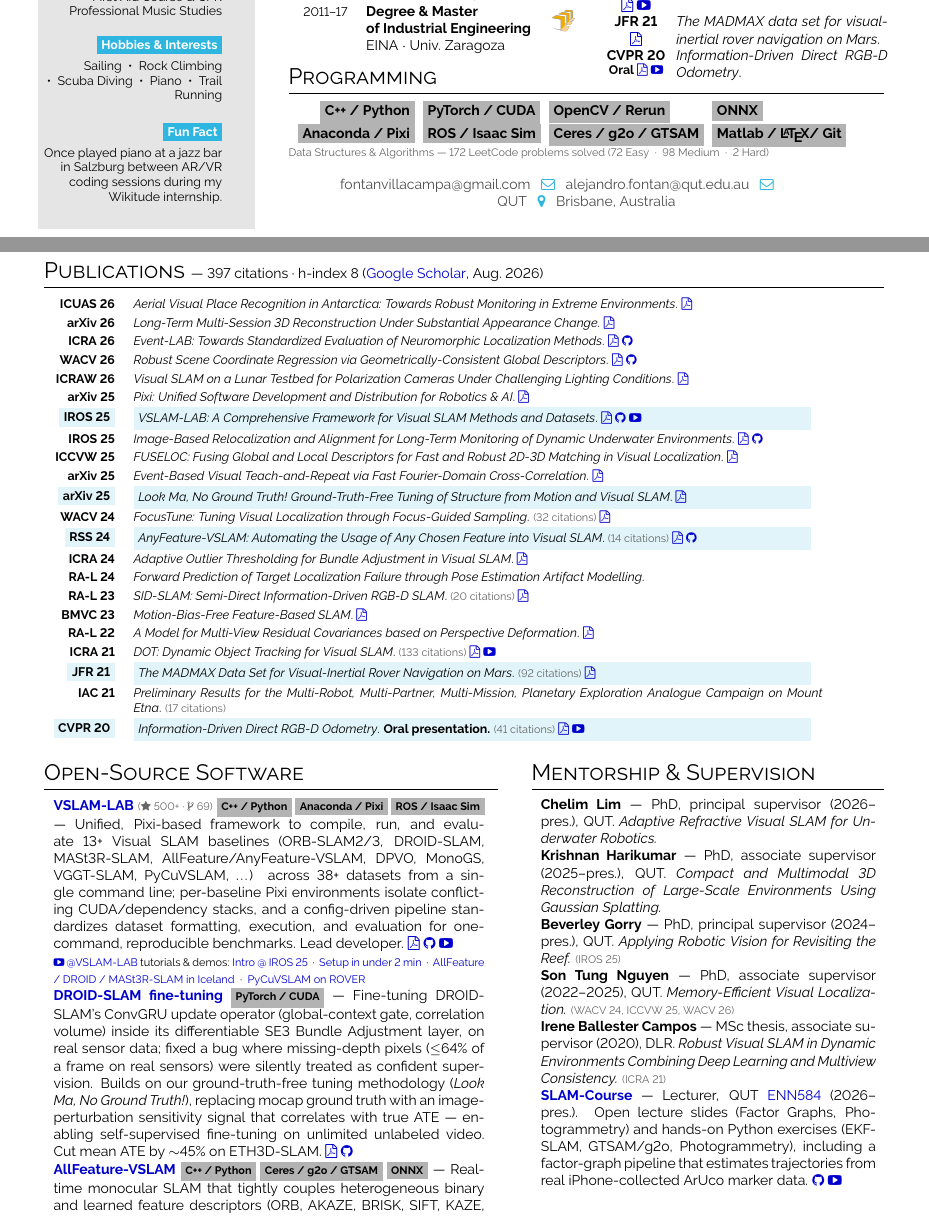
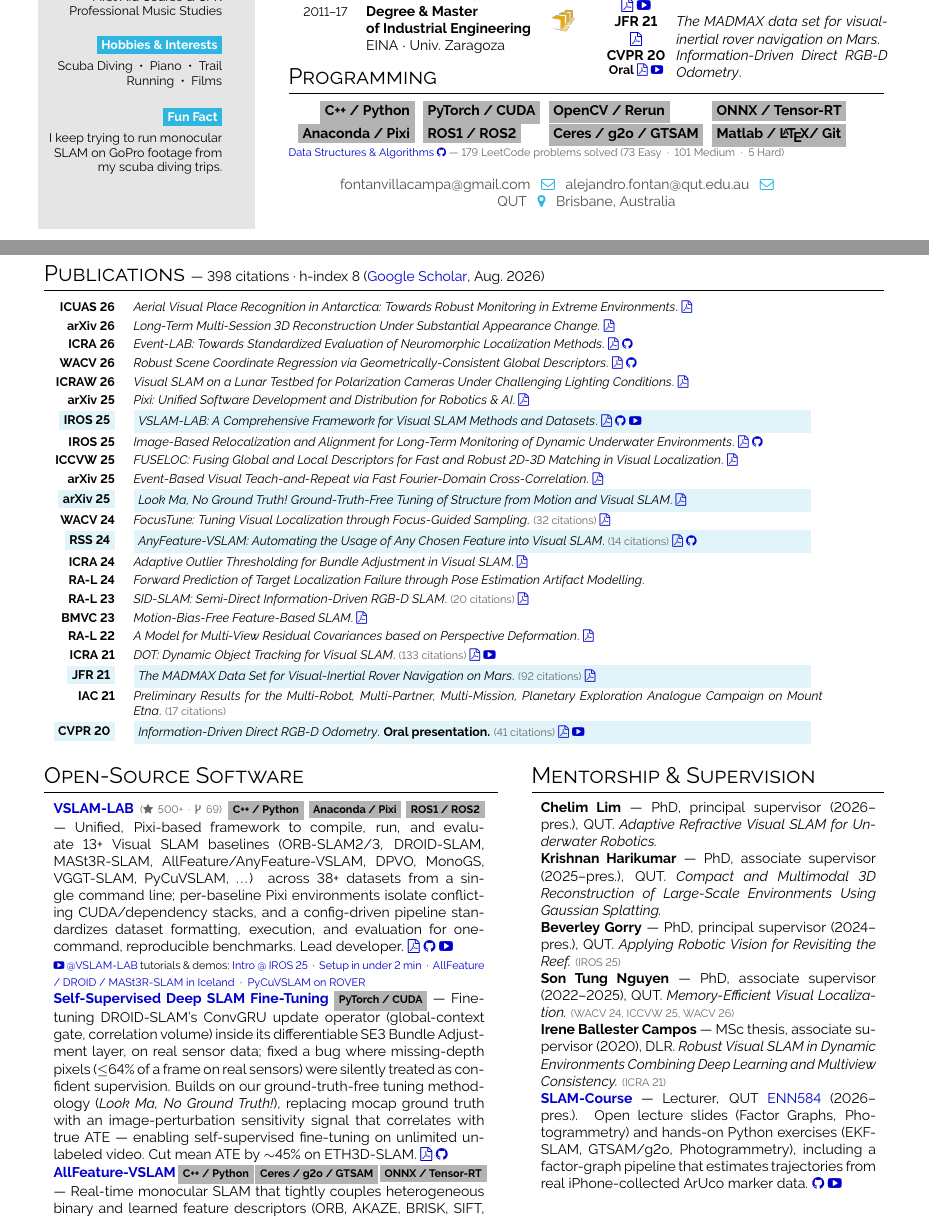
Before and after one commit to alejandrofontan/CV_FONTAN_GIT, a LaTeX document (main.tex): two parts of pages 1 and 2 of 2, joined at a grey line, cut so that both start at the same text. Compiled offline with pdfLaTeX.

Commit message:
latest update

```diff
--- a/main.tex
+++ b/main.tex
@@ -128,12 +128,12 @@ Professional Music Studies \\
 \bigskip
 
 \bg{cvgreen}{white}{Hobbies \& Interests}\\[0.5em]
-Sailing ~•~ Rock Climbing ~•~ Scuba Diving ~•~ Piano ~•~ Trail Running
+Scuba Diving ~•~ Piano ~•~ Trail Running ~•~ Films
 
 \bigskip
 
 \bg{cvgreen}{white}{Fun Fact}\\[0.5em]
-{\footnotesize Once played piano at a jazz bar in Salzburg between AR/VR coding sessions during my Wikitude internship.}
+{\footnotesize I keep trying to run monocular SLAM on GoPro footage from my scuba diving trips.}
 
 }
 %-----------------------------------------------------------
@@ -195,10 +195,10 @@ Sailing ~•~ Rock Climbing ~•~ Scuba Diving ~•~ Piano ~•~ Trail Running
 \vspace{-1.0cm}
 \section*{Programming}
 \begin{tabular}{r @{\hspace{0.6em}}l @{\hspace{0.6em}}l @{\hspace{0.6em}}l @{\hspace{0.6em}}l}
-     \bg{skilllabelcolour}{iconcolour}{C++ / Python} & \bg{skilllabelcolour}{iconcolour}{PyTorch / CUDA} & \bg{skilllabelcolour}{iconcolour}{OpenCV / Rerun} & \bg{skilllabelcolour}{iconcolour}{ONNX}\\
-     \bg{skilllabelcolour}{iconcolour}{Anaconda / Pixi} & \bg{skilllabelcolour}{iconcolour}{ROS / Isaac Sim} & \bg{skilllabelcolour}{iconcolour}{Ceres / g2o / GTSAM} & \bg{skilllabelcolour}{iconcolour}{Matlab / \LaTeX / Git}& \\
+     \bg{skilllabelcolour}{iconcolour}{C++ / Python} & \bg{skilllabelcolour}{iconcolour}{PyTorch / CUDA} & \bg{skilllabelcolour}{iconcolour}{OpenCV / Rerun} & \bg{skilllabelcolour}{iconcolour}{ONNX / Tensor-RT}\\
+     \bg{skilllabelcolour}{iconcolour}{Anaconda / Pixi} & \bg{skilllabelcolour}{iconcolour}{ROS1 / ROS2} & \bg{skilllabelcolour}{iconcolour}{Ceres / g2o / GTSAM} & \bg{skilllabelcolour}{iconcolour}{Matlab / \LaTeX / Git}& \\
 \end{tabular}\hfill
-{\scriptsize\color{black!60} Data Structures \& Algorithms — 172 LeetCode problems solved (72 Easy ~·~ 98 Medium ~·~ 2 Hard)} \par
+{\scriptsize\color{black!60} \href{https://github.com/alejandrofontan/Data-Structures-Algorithms}{Data Structures \& Algorithms \faGithub} — 179 LeetCode problems solved (73 Easy ~·~ 101 Medium ~·~ 5 Hard)} \par
 \setlength{\parindent}{0pt}
 \begin{center}\fontfamily{\sfdefault}\selectfont \color{black!70}
 {\small fontanvillacampa@gmail.com \icon{\faEnvelopeO}{cvgreen}{} \small alejandro.fontan@qut.edu.au \icon{\faEnvelopeO}{cvgreen}{} \newline QUT \icon{\faMapMarker}{cvgreen}{} Brisbane, Australia}
@@ -211,7 +211,7 @@ Sailing ~•~ Rock Climbing ~•~ Scuba Diving ~•~ Piano ~•~ Trail Running
 %------------------------------------------------------------------
 \newpage
 
-\section*{Publications \small{\normalfont — 397 citations · h-index 8 (\href{https://scholar.google.com/citations?user=SDtnGogAAAAJ}{Google Scholar}, Aug.\ 2026)}}
+\section*{Publications \small{\normalfont — 398 citations · h-index 8 (\href{https://scholar.google.com/citations?user=SDtnGogAAAAJ}{Google Scholar}, Aug.\ 2026)}}
 \begin{tabular}{>{\footnotesize\bfseries}r >{\footnotesize}p{0.82\textwidth}}
     ICUAS 26 & \emph{Aerial Visual Place Recognition in Antarctica: Towards Robust Monitoring in Extreme Environments}. \href{https://ieeexplore.ieee.org/abstract/document/11598716/}{\faFilePdfO} \\
     arXiv 26 & \emph{Long-Term Multi-Session 3D Reconstruction Under Substantial Appearance Change}. \href{https://arxiv.org/abs/2602.20584}{\faFilePdfO} \\
@@ -242,9 +242,9 @@ Sailing ~•~ Rock Climbing ~•~ Scuba Diving ~•~ Piano ~•~ Trail Running
 \small
 \section*{Open-Source Software}
 \begin{tabular}{p{0.95\textwidth}}
-    \textbf{\href{https://github.com/VSLAM-LAB/VSLAM-LAB}{VSLAM-LAB}} {\scriptsize\color{black!60}(\faStar~500+ · \faCodeFork~69)} {\scriptsize\bg{skilllabelcolour}{iconcolour}{C++ / Python}~\bg{skilllabelcolour}{iconcolour}{Anaconda / Pixi}~\bg{skilllabelcolour}{iconcolour}{ROS / Isaac Sim}} — Unified, Pixi-based framework to compile, run, and evaluate 13+ Visual SLAM baselines (ORB-SLAM2/3, DROID-SLAM, MASt3R-SLAM, AllFeature/AnyFeature-VSLAM, DPVO, MonoGS, VGGT-SLAM, PyCuVSLAM, \ldots) across 38+ datasets from a single command line; per-baseline Pixi environments isolate conflicting CUDA/dependency stacks, and a config-driven pipeline standardizes dataset formatting, execution, and evaluation for one-command, reproducible benchmarks. Lead developer. \href{https://arxiv.org/abs/2504.04457}{\faFilePdfO} \href{https://github.com/VSLAM-LAB/VSLAM-LAB}{\faGithub} \href{https://www.youtube.com/@VSLAM-LAB}{\faYoutubePlay} \newline {\scriptsize \href{https://www.youtube.com/@VSLAM-LAB}{\faYoutubePlay~@VSLAM-LAB} tutorials \& demos: \href{https://youtu.be/BCVkhITwjO0}{Intro @ IROS 25} ~·~ \href{https://youtu.be/THnn8FFAomI}{Setup in under 2 min} ~·~ \href{https://youtu.be/9m3a2EujvMY}{AllFeature / DROID / MASt3R-SLAM in Iceland} ~·~ \href{https://youtu.be/c0NDah8Vn-U}{PyCuVSLAM on ROVER}} \\[0.5em]
-    \textbf{\href{https://github.com/VSLAM-LAB/DROID-SLAM-VSLAM-LAB}{DROID-SLAM fine-tuning}} {\scriptsize\bg{skilllabelcolour}{iconcolour}{PyTorch / CUDA}} — Fine-tuning DROID-SLAM's ConvGRU update operator (global-context gate, correlation volume) inside its differentiable SE3 Bundle Adjustment layer, on real sensor data; fixed a bug where missing-depth pixels ($\leq$64\% of a frame on real sensors) were silently treated as confident supervision. Builds on our ground-truth-free tuning methodology (\emph{Look Ma, No Ground Truth!}), replacing mocap ground truth with an image-perturbation sensitivity signal that correlates with true ATE — enabling self-supervised fine-tuning on unlimited unlabeled video. Cut mean ATE by $\sim$45\% on ETH3D-SLAM. \href{https://arxiv.org/pdf/2412.01116}{\faFilePdfO} \href{https://github.com/VSLAM-LAB/DROID-SLAM-VSLAM-LAB}{\faGithub} \\[0.5em]
-    \textbf{\href{https://github.com/alejandrofontan/AllFeature-VSLAM}{AllFeature-VSLAM}} {\scriptsize\bg{skilllabelcolour}{iconcolour}{C++ / Python}~\bg{skilllabelcolour}{iconcolour}{Ceres / g2o / GTSAM}~\bg{skilllabelcolour}{iconcolour}{ONNX}} — Real-time monocular SLAM that tightly couples heterogeneous binary and learned feature descriptors (ORB, AKAZE, BRISK, SIFT, KAZE, ALIKED, SuperPoint) within a single joint map and bundle adjustment, instead of committing to one feature per pipeline; TensorRT-accelerated LightGlue matching for learned features. Outperforms ORB-SLAM2/3 and deep-learned VO (DROID-VO, DPVO) on EuRoC and TUM-RGBD. Lead developer. \href{https://github.com/alejandrofontan/AllFeature-VSLAM}{\faGithub} \href{https://www.youtube.com/@VSLAM-LAB}{\faYoutubePlay} \newline {\scriptsize \href{https://www.youtube.com/@VSLAM-LAB}{\faYoutubePlay~@VSLAM-LAB} demos: \href{https://youtu.be/9m3a2EujvMY}{AllFeature / DROID / MASt3R-SLAM in Iceland} ~·~ \href{https://youtu.be/ELCTRy_WFqw}{Marine Conservation} ~·~ \href{https://youtu.be/1ICEaH_rx2s}{on the MADMAX Data Set}} \\[0.5em]
+    \textbf{\href{https://github.com/VSLAM-LAB/VSLAM-LAB}{VSLAM-LAB}} {\scriptsize\color{black!60}(\faStar~500+ · \faCodeFork~69)} {\scriptsize\bg{skilllabelcolour}{iconcolour}{C++ / Python}~\bg{skilllabelcolour}{iconcolour}{Anaconda / Pixi}~\bg{skilllabelcolour}{iconcolour}{ROS1 / ROS2}} — Unified, Pixi-based framework to compile, run, and evaluate 13+ Visual SLAM baselines (ORB-SLAM2/3, DROID-SLAM, MASt3R-SLAM, AllFeature/AnyFeature-VSLAM, DPVO, MonoGS, VGGT-SLAM, PyCuVSLAM, \ldots) across 38+ datasets from a single command line; per-baseline Pixi environments isolate conflicting CUDA/dependency stacks, and a config-driven pipeline standardizes dataset formatting, execution, and evaluation for one-command, reproducible benchmarks. Lead developer. \href{https://arxiv.org/abs/2504.04457}{\faFilePdfO} \href{https://github.com/VSLAM-LAB/VSLAM-LAB}{\faGithub} \href{https://www.youtube.com/@VSLAM-LAB}{\faYoutubePlay} \newline {\scriptsize \href{https://www.youtube.com/@VSLAM-LAB}{\faYoutubePlay~@VSLAM-LAB} tutorials \& demos: \href{https://youtu.be/BCVkhITwjO0}{Intro @ IROS 25} ~·~ \href{https://youtu.be/THnn8FFAomI}{Setup in under 2 min} ~·~ \href{https://youtu.be/9m3a2EujvMY}{AllFeature / DROID / MASt3R-SLAM in Iceland} ~·~ \href{https://youtu.be/c0NDah8Vn-U}{PyCuVSLAM on ROVER}} \\[0.5em]
+    \textbf{\href{https://github.com/VSLAM-LAB/DROID-SLAM-VSLAM-LAB}{Self-Supervised Deep SLAM Fine-Tuning}} {\scriptsize\bg{skilllabelcolour}{iconcolour}{PyTorch / CUDA}} — Fine-tuning DROID-SLAM's ConvGRU update operator (global-context gate, correlation volume) inside its differentiable SE3 Bundle Adjustment layer, on real sensor data; fixed a bug where missing-depth pixels ($\leq$64\% of a frame on real sensors) were silently treated as confident supervision. Builds on our ground-truth-free tuning methodology (\emph{Look Ma, No Ground Truth!}), replacing mocap ground truth with an image-perturbation sensitivity signal that correlates with true ATE — enabling self-supervised fine-tuning on unlimited unlabeled video. Cut mean ATE by $\sim$45\% on ETH3D-SLAM. \href{https://arxiv.org/pdf/2412.01116}{\faFilePdfO} \href{https://github.com/VSLAM-LAB/DROID-SLAM-VSLAM-LAB}{\faGithub} \\[0.5em]
+    \textbf{\href{https://github.com/alejandrofontan/AllFeature-VSLAM}{AllFeature-VSLAM}} {\scriptsize\bg{skilllabelcolour}{iconcolour}{C++ / Python}~\bg{skilllabelcolour}{iconcolour}{Ceres / g2o / GTSAM}~\bg{skilllabelcolour}{iconcolour}{ONNX / Tensor-RT}} — Real-time monocular SLAM that tightly couples heterogeneous binary and learned feature descriptors (ORB, AKAZE, BRISK, SIFT, KAZE, ALIKED, SuperPoint) within a single joint map and bundle adjustment, instead of committing to one feature per pipeline; TensorRT-accelerated LightGlue matching for learned features. Outperforms ORB-SLAM2/3 and deep-learned VO (DROID-VO, DPVO) on EuRoC and TUM-RGBD. Lead developer. \href{https://github.com/alejandrofontan/AllFeature-VSLAM}{\faGithub} \href{https://www.youtube.com/@VSLAM-LAB}{\faYoutubePlay} \newline {\scriptsize \href{https://www.youtube.com/@VSLAM-LAB}{\faYoutubePlay~@VSLAM-LAB} demos: \href{https://youtu.be/9m3a2EujvMY}{AllFeature / DROID / MASt3R-SLAM in Iceland} ~·~ \href{https://youtu.be/ELCTRy_WFqw}{Marine Conservation} ~·~ \href{https://youtu.be/1ICEaH_rx2s}{on the MADMAX Data Set}} \\[0.5em]
     \textbf{\href{https://github.com/BommieToolkit/BommieToolkit}{Bommie Toolkit}} {\scriptsize\bg{skilllabelcolour}{iconcolour}{OpenCV / Rerun}} — End-to-end pipeline for long-term coral reef monitoring: stereo rig calibration (Kalibr), video-to-COLMAP structure-from-motion with SAM-based masking, and Gaussian Splatting reconstruction (nerfstudio), with refraction removal for underwater capture. Built with Pixi; co-developed with Emilio Olivastri. \href{https://github.com/BommieToolkit/BommieToolkit}{\faGithub} \\
 \end{tabular}
 \end{minipage}\hfill
```
Also changed, not shown: CV_FONTAN.pdf, chk-1.png (deleted).
